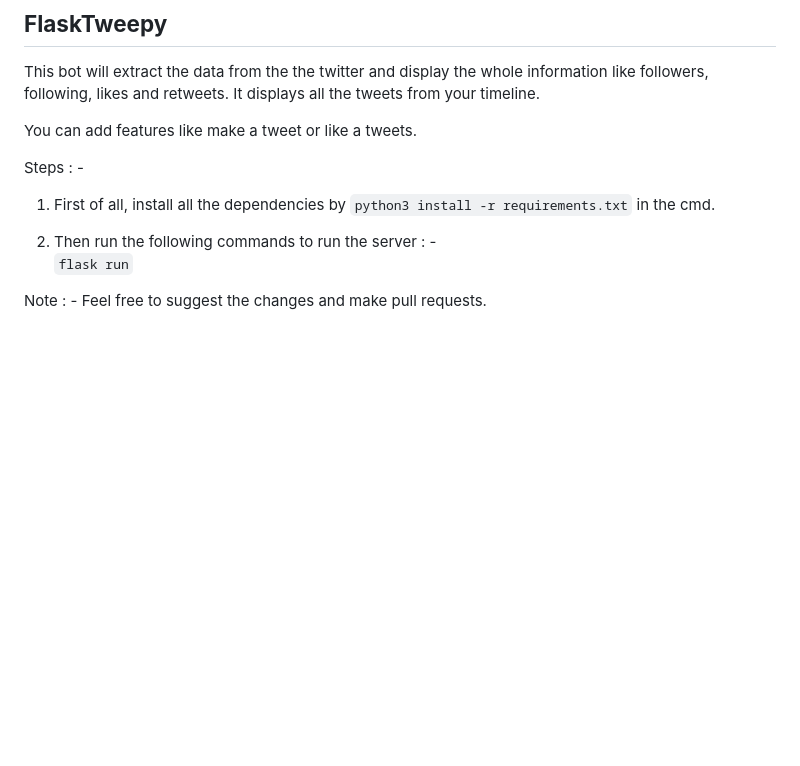
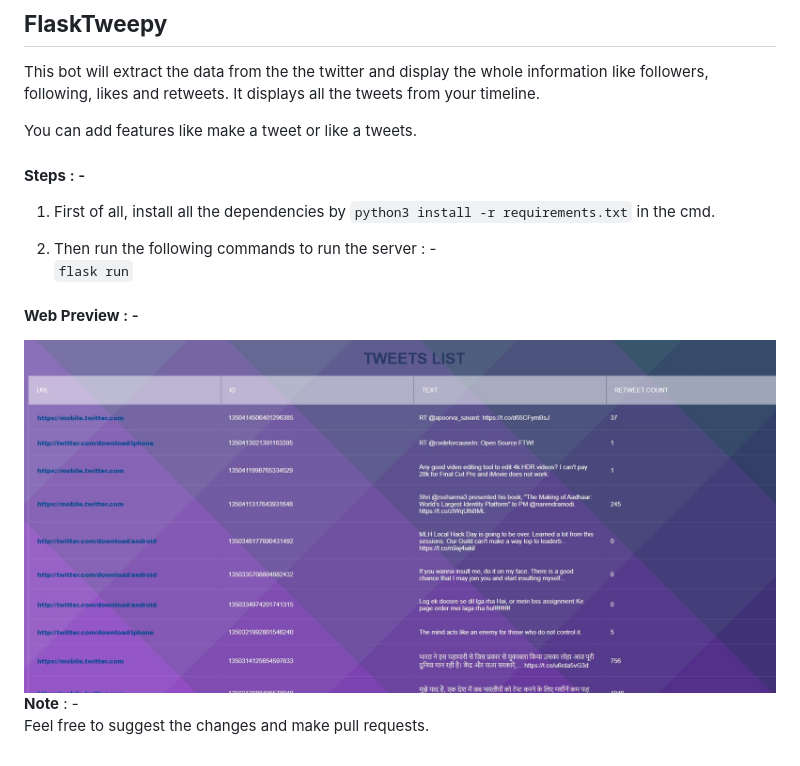
Before and after one commit to chaudharypraveen98/FlaskTweepy, a Markdown page: readme.md, the part around the change. Rendered like a GitHub page; pictures changed too: tweet_list.JPG (added); blank space fills up the shorter version.

```diff
--- a/readme.md
+++ b/readme.md
@@ -4,10 +4,13 @@ It displays all the tweets from your timeline.
 
 You can add features like make a tweet or  like a tweets.
 
-Steps : -
+#### **Steps** : -
 1. First of all, install all the dependencies by `python3 install -r requirements.txt` in the cmd.
 
 2. Then run the following commands to run the server : - <br>
 `flask run`
 
-Note : - Feel free to suggest the changes and make pull requests.
+#### **Web Preview** : -
+<img src="tweet_list.JPG" alt="preview">
+
+**Note** : - <br>Feel free to suggest the changes and make pull requests.
```
